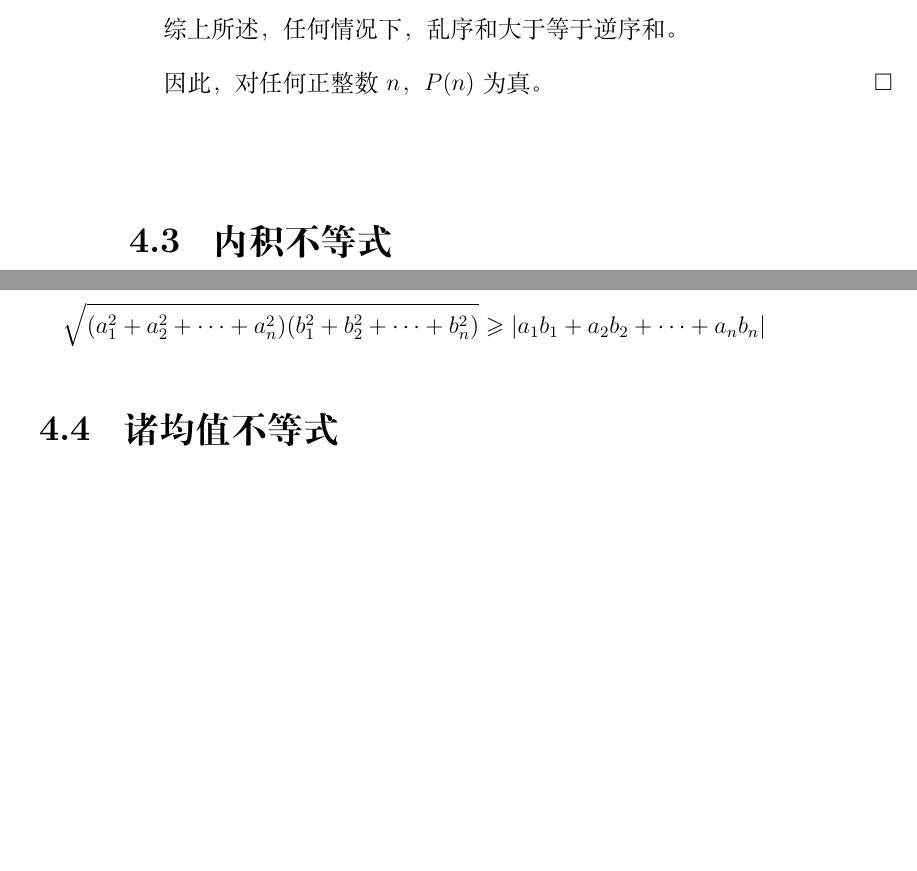
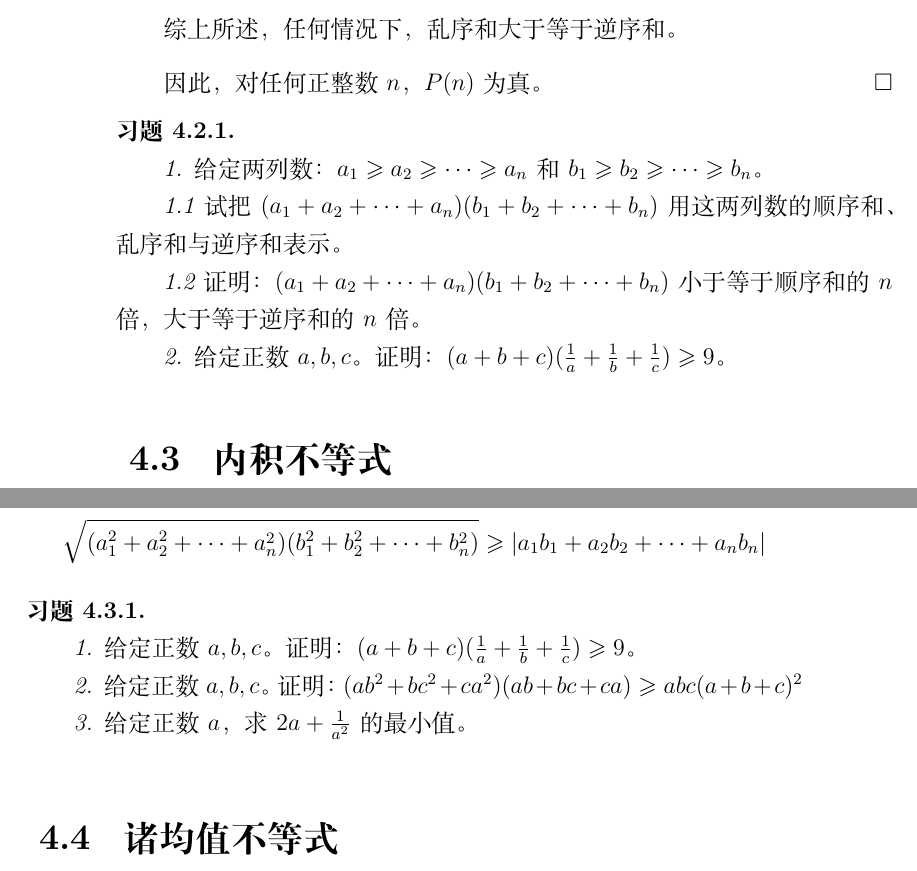
Before and after one commit to abdulle-sabaf/camillo-damascille, a LaTeX book (src/高中数学/第一册.tex): two parts of pages 46 and 47 of 50 before the commit and two parts of pages 46 and 47 of 51 after it, joined at a grey line, cut so that both start at the same text, the shorter picture padded with empty space. Compiled offline with XeLaTeX; a missing font is replaced by an installed copy or a similar font.

Commit message:
不等式习题

```diff
--- a/src/高中数学/第一册.tex
+++ b/src/高中数学/第一册.tex
@@ -1143,6 +1143,15 @@ $$ a_1b_{g(1)} + a_2b_{g(2)} + \cdots + a_nb_{g(n)} $$
     因此，对任何正整数$n$，$P(n)$为真。
 \end{proof2}
 
+\begin{xt}
+    \mbox{}\\
+    \indent 1. 给定两列数：$a_1 \geqslant a_2 \geqslant \cdots \geqslant a_n$和
+$b_1 \geqslant b_2 \geqslant \cdots \geqslant b_n$。\\
+    \indent 1.1 试把$(a_1 + a_2 + \cdots + a_n)(b_1 + b_2 + \cdots + b_n)$用这两列数的顺序和、乱序和与逆序和表示。\\
+    \indent 1.2 证明：$(a_1 + a_2 + \cdots + a_n)(b_1 + b_2 + \cdots + b_n)$小于等于顺序和的$n$倍，大于等于逆序和的$n$倍。 \\
+    \indent 2. 给定正数$a,b,c$。证明：$(a + b + c)(\frac{1}{a}+\frac{1}{b}+\frac{1}{c}) \geqslant 9$。
+\end{xt}
+
 \section{内积不等式}
 
 我们已经看过平面向量的内积不等式：
@@ -1170,6 +1179,13 @@ $$
 
 因此，对一般的$n$，也有内积不等式：
 $$ \sqrt{(a_1^2 + a_2^2 + \cdots + a_n^2)(b_1^2 + b_2^2 + \cdots + b_n^2)} \geqslant |a_1b_1 + a_2b_2+ \cdots + a_nb_n|$$
+
+\begin{xt}
+    \mbox{}\\
+    \indent 1. 给定正数$a,b,c$。证明：$(a + b + c)(\frac{1}{a}+\frac{1}{b}+\frac{1}{c}) \geqslant 9$。\\
+    \indent 2. 给定正数$a,b,c$。证明：$(ab^2 + bc^2 + ca^2)(ab + bc + ca) \geqslant abc(a+b+c)^2$ \\
+    \indent 3. 给定正数$a$，求$2a + \frac{1}{a^2}$的最小值。
+\end{xt}
 
 \section{诸均值不等式}
 
```
Also changed, not shown: 高中数学/第一册.pdf, src/高中数学/第一册.tex (4 more changed lines).
